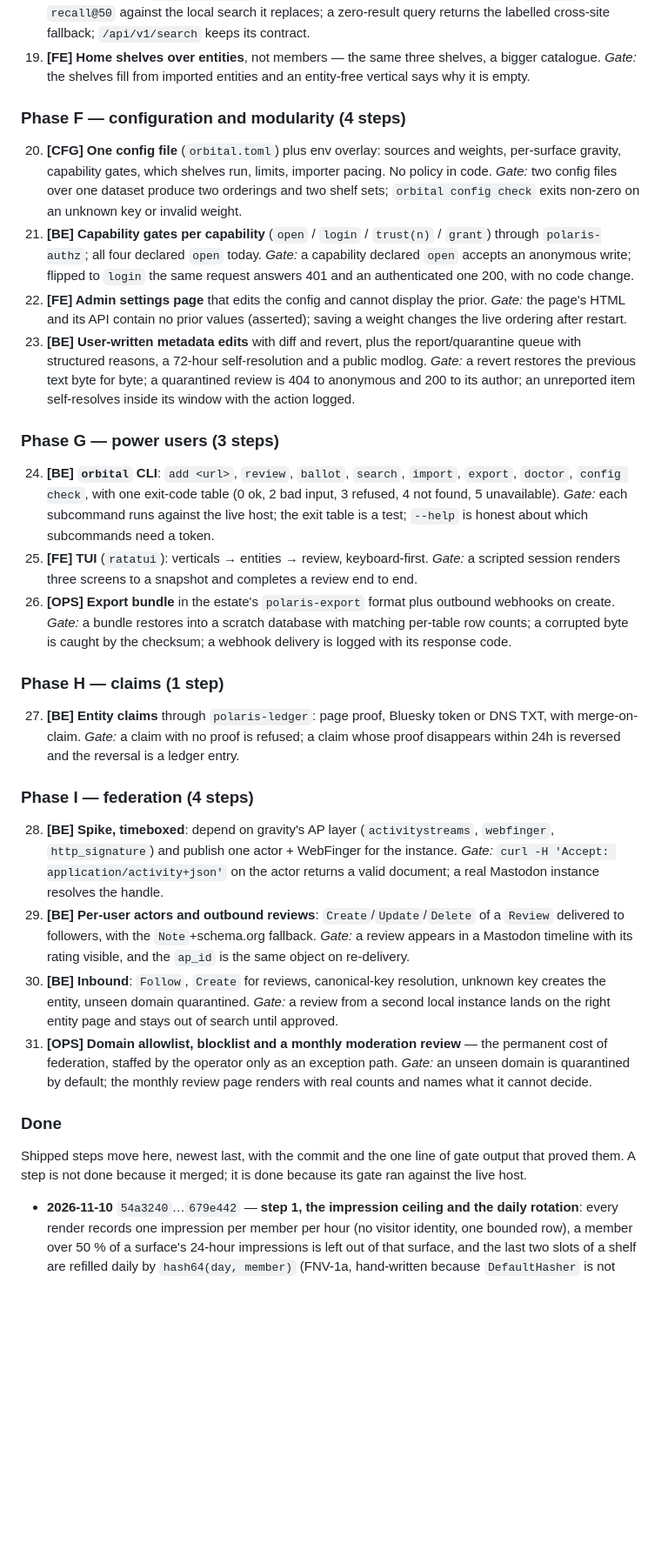
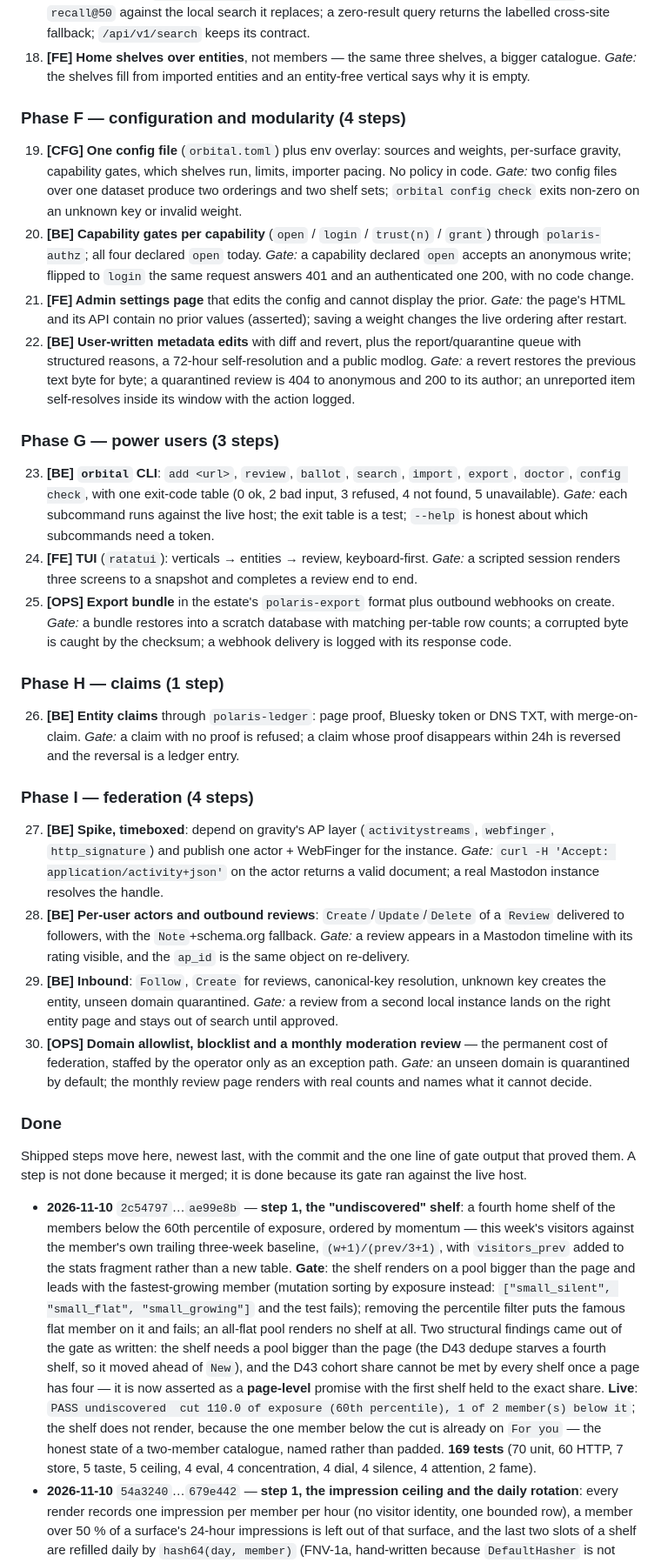
Before and after one commit to 8ullyMaguire/orbital, a Markdown page: docs/ROADMAP.md, the part around one of its changes. Shown at 87% size. Drawn GitHub-style; blank space fills up the shorter version.

Commit message:
docs: ledger — the undiscovered shelf, 30 steps left

```diff
--- a/docs/ROADMAP.md
+++ b/docs/ROADMAP.md
@@ -241,61 +237,61 @@ never cost reachability, and no damped score may exceed its raw score.
     filters and its `/api/v1/search` shape.
     *Gate:* a committed golden set records `nDCG@10` + `recall@50` against the local search it replaces; a
     zero-result query returns the labelled cross-site fallback; `/api/v1/search` keeps its contract.
-19. **[FE] Home shelves over entities**, not members — the same three shelves, a bigger catalogue.
+18. **[FE] Home shelves over entities**, not members — the same three shelves, a bigger catalogue.
     *Gate:* the shelves fill from imported entities and an entity-free vertical says why it is empty.
 
 ### Phase F — configuration and modularity (4 steps)
 
-20. **[CFG] One config file** (`orbital.toml`) plus env overlay: sources and weights, per-surface gravity,
+19. **[CFG] One config file** (`orbital.toml`) plus env overlay: sources and weights, per-surface gravity,
     capability gates, which shelves run, limits, importer pacing. No policy in code.
     *Gate:* two config files over one dataset produce two orderings and two shelf sets; `orbital config
     check` exits non-zero on an unknown key or invalid weight.
-21. **[BE] Capability gates per capability** (`open` / `login` / `trust(n)` / `grant`) through
+20. **[BE] Capability gates per capability** (`open` / `login` / `trust(n)` / `grant`) through
     `polaris-authz`; all four declared `open` today.
     *Gate:* a capability declared `open` accepts an anonymous write; flipped to `login` the same request
     answers 401 and an authenticated one 200, with no code change.
-22. **[FE] Admin settings page** that edits the config and cannot display the prior.
+21. **[FE] Admin settings page** that edits the config and cannot display the prior.
     *Gate:* the page's HTML and its API contain no prior values (asserted); saving a weight changes the
     live ordering after restart.
-23. **[BE] User-written metadata edits** with diff and revert, plus the report/quarantine queue with
+22. **[BE] User-written metadata edits** with diff and revert, plus the report/quarantine queue with
     structured reasons, a 72-hour self-resolution and a public modlog.
     *Gate:* a revert restores the previous text byte for byte; a quarantined review is 404 to anonymous and
     200 to its author; an unreported item self-resolves inside its window with the action logged.
 
 ### Phase G — power users (3 steps)
 
-24. **[BE] `orbital` CLI**: `add <url>`, `review`, `ballot`, `search`, `import`, `export`, `doctor`,
+23. **[BE] `orbital` CLI**: `add <url>`, `review`, `ballot`, `search`, `import`, `export`, `doctor`,
     `config check`, with one exit-code table (0 ok, 2 bad input, 3 refused, 4 not found, 5 unavailable).
     *Gate:* each subcommand runs against the live host; the exit table is a test; `--help` is honest about
     which subcommands need a token.
-25. **[FE] TUI** (`ratatui`): verticals → entities → review, keyboard-first.
+24. **[FE] TUI** (`ratatui`): verticals → entities → review, keyboard-first.
     *Gate:* a scripted session renders three screens to a snapshot and completes a review end to end.
-26. **[OPS] Export bundle** in the estate's `polaris-export` format plus outbound webhooks on create.
+25. **[OPS] Export bundle** in the estate's `polaris-export` format plus outbound webhooks on create.
     *Gate:* a bundle restores into a scratch database with matching per-table row counts; a corrupted byte
     is caught by the checksum; a webhook delivery is logged with its response code.
 
 ### Phase H — claims (1 step)
 
-27. **[BE] Entity claims** through `polaris-ledger`: page proof, Bluesky token or DNS TXT, with
+26. **[BE] Entity claims** through `polaris-ledger`: page proof, Bluesky token or DNS TXT, with
     merge-on-claim.
     *Gate:* a claim with no proof is refused; a claim whose proof disappears within 24h is reversed and the
     reversal is a ledger entry.
 
 ### Phase I — federation (4 steps)
 
-28. **[BE] Spike, timeboxed**: depend on gravity's AP layer (`activitystreams`, `webfinger`,
+27. **[BE] Spike, timeboxed**: depend on gravity's AP layer (`activitystreams`, `webfinger`,
     `http_signature`) and publish one actor + WebFinger for the instance.
     *Gate:* `curl -H 'Accept: application/activity+json'` on the actor returns a valid document; a real
     Mastodon instance resolves the handle.
-29. **[BE] Per-user actors and outbound reviews**: `Create`/`Update`/`Delete` of a `Review` delivered to
+28. **[BE] Per-user actors and outbound reviews**: `Create`/`Update`/`Delete` of a `Review` delivered to
     followers, with the `Note`+schema.org fallback.
     *Gate:* a review appears in a Mastodon timeline with its rating visible, and the `ap_id` is the same
     object on re-delivery.
-30. **[BE] Inbound**: `Follow`, `Create` for reviews, canonical-key resolution, unknown key creates the
+29. **[BE] Inbound**: `Follow`, `Create` for reviews, canonical-key resolution, unknown key creates the
     entity, unseen domain quarantined.
     *Gate:* a review from a second local instance lands on the right entity page and stays out of search
     until approved.
-31. **[OPS] Domain allowlist, blocklist and a monthly moderation review** — the permanent cost of
+30. **[OPS] Domain allowlist, blocklist and a monthly moderation review** — the permanent cost of
     federation, staffed by the operator only as an exception path.
     *Gate:* an unseen domain is quarantined by default; the monthly review page renders with real counts and
     names what it cannot decide.
@@ -305,6 +301,21 @@ never cost reachability, and no damped score may exceed its raw score.
 Shipped steps move here, newest last, with the commit and the one line of gate output that proved them. A
 step is not done because it merged; it is done because its gate ran against the live host.
 
+- **2026-11-10** `2c54797`…`ae99e8b` — **step 1, the "undiscovered" shelf**: a fourth home shelf of the members
+  below the 60th percentile of exposure, ordered by momentum — this week's visitors against the member's own
+  trailing three-week baseline, `(w+1)/(prev/3+1)`, with `visitors_prev` added to the stats fragment rather
+  than a new table.
+  **Gate**: the shelf renders on a pool bigger than the page and leads with the fastest-growing member
+  (mutation sorting by exposure instead: `["small_silent", "small_flat", "small_growing"]` and the test fails);
+  removing the percentile filter puts the famous flat member on it and fails; an all-flat pool renders no
+  shelf at all. Two structural findings came out of the gate as written: the shelf needs a pool bigger than the
+  page (the D43 dedupe starves a fourth shelf, so it moved ahead of `New`), and the D43 cohort share cannot be
+  met by every shelf once a page has four — it is now asserted as a **page-level** promise with the first shelf
+  held to the exact share.
+  **Live**: `PASS undiscovered  cut 110.0 of exposure (60th percentile), 1 of 2 member(s) below it`; the shelf
+  does not render, because the one member below the cut is already on `For you` — the honest state of a
+  two-member catalogue, named rather than padded. **169 tests** (70 unit, 60 HTTP, 7 store, 5 taste, 5 ceiling,
+  4 eval, 4 concentration, 4 dial, 4 silence, 4 attention, 2 fame).
 - **2026-11-10** `54a3240`…`679e442` — **step 1, the impression ceiling and the daily rotation**: every render
   records one impression per member per hour (no visitor identity, one bounded row), a member over 50 % of a
   surface's 24-hour impressions is left out of that surface, and the last two slots of a shelf are refilled
```
Also changed, not shown: other parts of docs/ROADMAP.md (+20 -24 lines).
